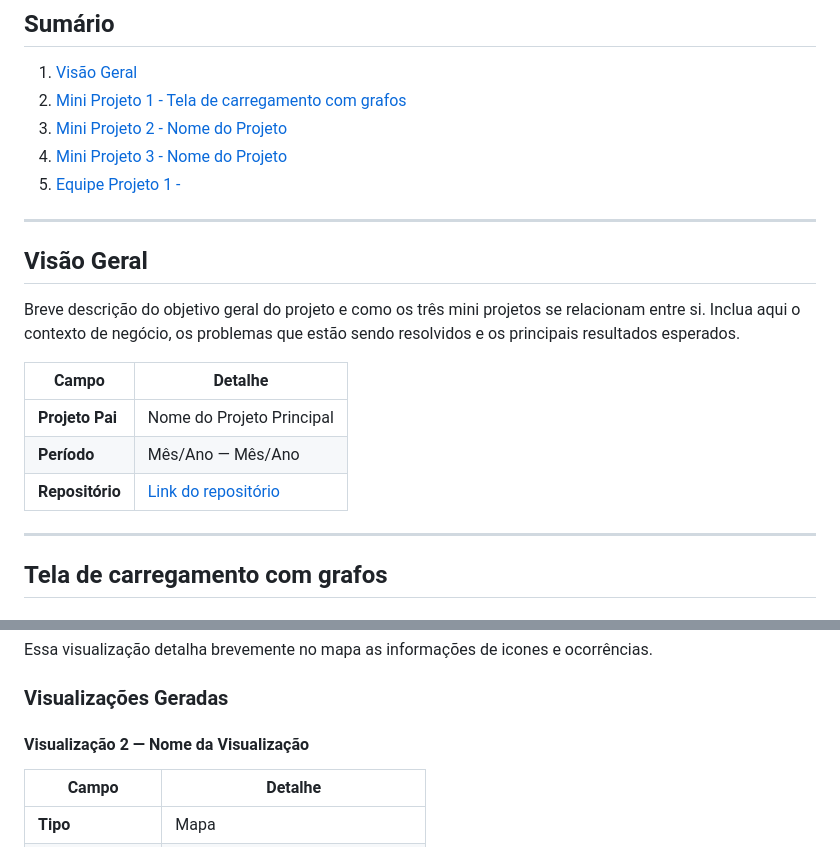
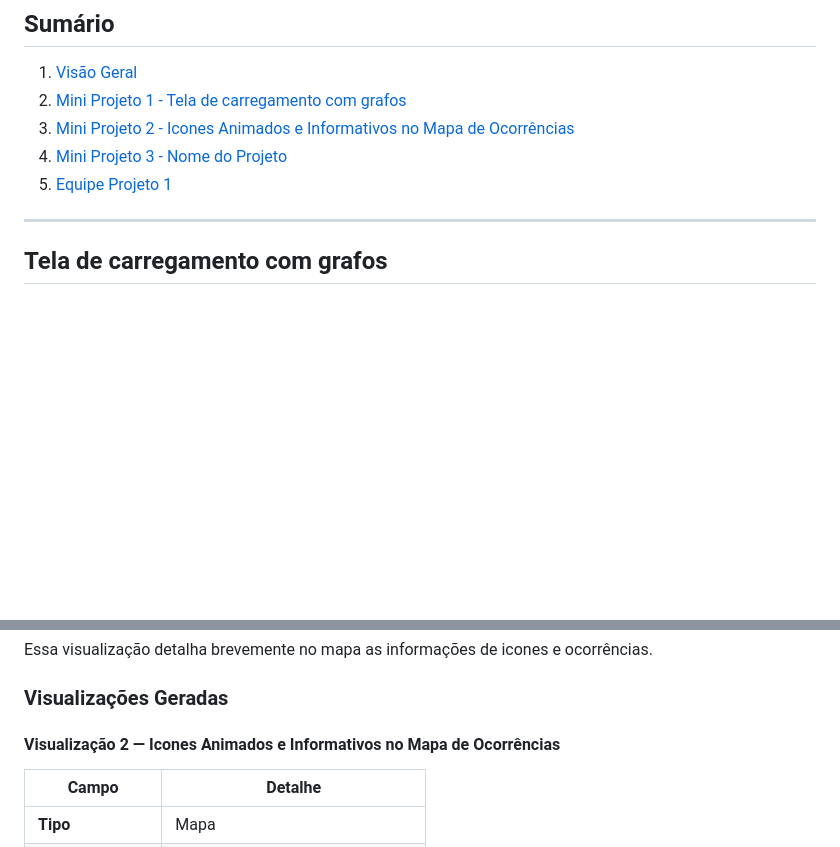
Before and after one commit to MariaEduarda-lab/mapa_projeto, a Markdown page: README.md, 2 parts joined by grey strips. GitHub-like rendering; blank space fills up the shorter version.

Commit message:
Update project descriptions and section titles in README

```diff
--- a/README.md
+++ b/README.md
@@ -9,25 +9,9 @@
 
 1. [Visão Geral](#visão-geral)
 2. [Mini Projeto 1 - Tela de carregamento com grafos](#mini-projeto-1)
-3. [Mini Projeto 2 - Nome do Projeto](#mini-projeto-2)
+3. [Mini Projeto 2 - Icones Animados e Informativos no Mapa de Ocorrências](#mini-projeto-2)
 4. [Mini Projeto 3 - Nome do Projeto](#mini-projeto-3)
-5. [Equipe Projeto 1 - ](#equipes-responsáveis)
-
-
----
-
-
-## Visão Geral
-
-
-Breve descrição do objetivo geral do projeto e como os três mini projetos se relacionam entre si. Inclua aqui o contexto de negócio, os problemas que estão sendo resolvidos e os principais resultados esperados.
-
-
-| Campo              | Detalhe                          |
-|--------------------|----------------------------------|
-| **Projeto Pai**    | Nome do Projeto Principal        |
-| **Período**        | Mês/Ano — Mês/Ano                |
-| **Repositório**    | [Link do repositório](#)         |
+5. [Equipe Projeto 1](#equipes-responsáveis)
 
 
 ---
@@ -87,7 +71,7 @@ Essa visualização detalha brevemente no mapa as informações de icones e ocor
 ### Visualizações Geradas
 
 
-#### Visualização 2 — Nome da Visualização
+#### Visualização 2 — Icones Animados e Informativos no Mapa de Ocorrências
 
 
 | Campo            | Detalhe                              |
```
